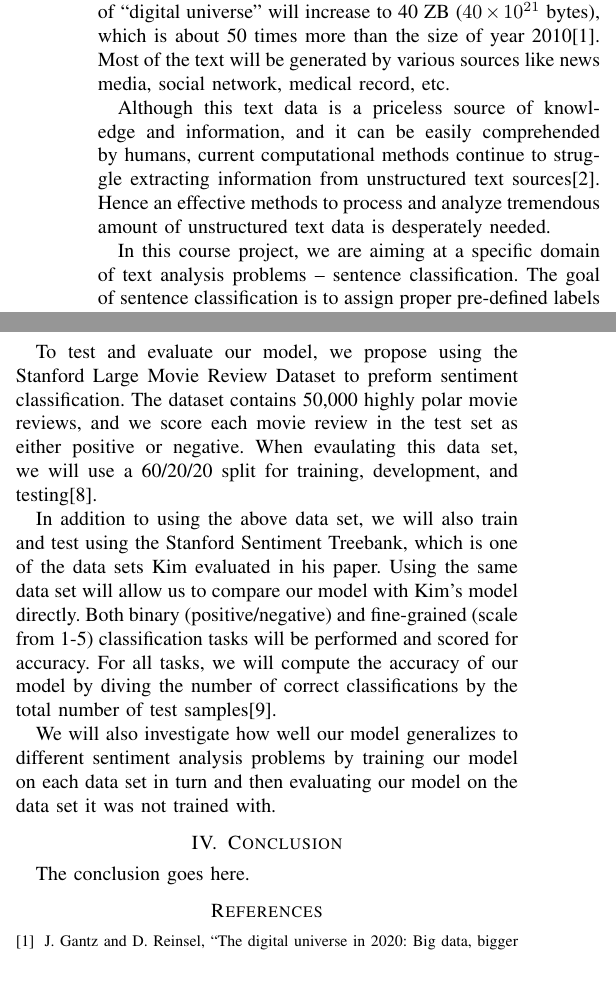
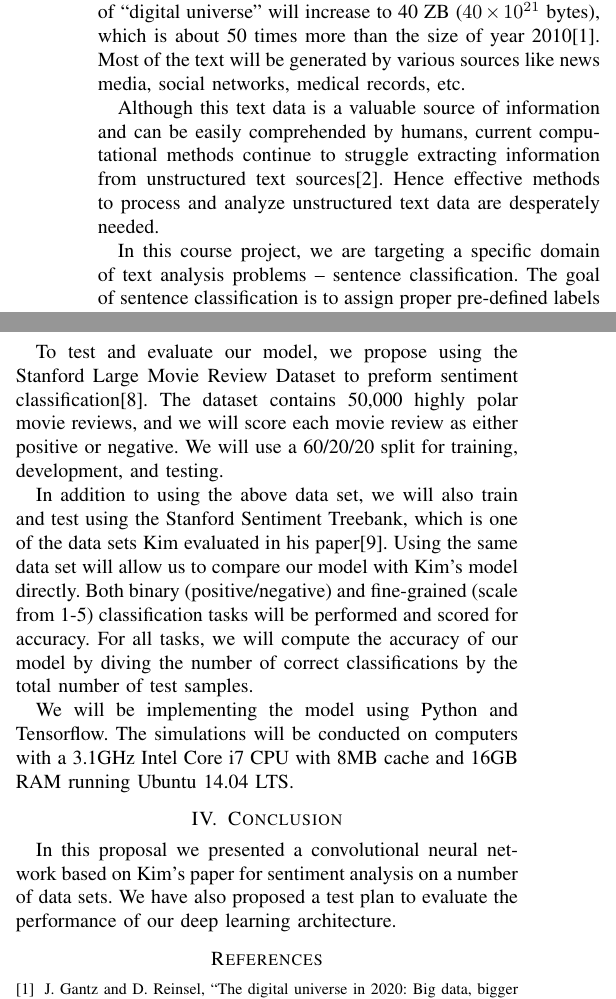
Before and after one commit to jixinfeng/EEL6935-Course-Project, a LaTeX paper (proposal/eel6935_proposal.tex): two parts of the columns of pages 1 and 2 of 2, joined at a grey line, cut so that both start at the same text, the shorter picture padded with empty space. Compiled offline with pdfLaTeX; a missing font is replaced by an installed copy or a similar font; a LaTeX package or settings file that is missing is left out.

Commit message:
final edits on proposal

```diff
--- a/proposal/eel6935_proposal.tex
+++ b/proposal/eel6935_proposal.tex
@@ -41,15 +41,15 @@
     total data volume of ``digital universe'' will increase to 40 ZB
     ($40\times 10^{21}$ bytes), which is about 50 times more than the size of
     year 2010\cite{gantz2012digital}. Most of the text will be generated by various
-    sources like news media, social network, medical record, etc.
+    sources like news media, social networks, medical records, etc.
 
-    Although this text data is a priceless source of knowledge and information,
-    and it can be easily comprehended by humans, current computational methods
+    Although this text data is a valuable source of information
+    and can be easily comprehended by humans, current computational methods
     continue to struggle extracting information from unstructured text sources\cite{mitchell2015}.
-    Hence an effective methods to process and analyze tremendous
-    amount of unstructured text data is desperately needed.
+    Hence effective methods to process and analyze unstructured text data are
+    desperately needed.
 
-    In this course project, we are aiming at a specific domain of text analysis
+    In this course project, we are targeting a specific domain of text analysis
     problems -- sentence classification. The goal of sentence classification is to assign
     proper pre-defined labels to a given sentence, so that the main subject of the
     sentence can be represented and then categorized\cite{allahyari2017brief}.
@@ -155,23 +155,26 @@ In addition, we constrain $l_2$-norms of the weight vectors by rescaling $w$ to
 
 \section{Proposed Simulation Scenarios}
       To test and evaluate our model, we propose using the Stanford Large Movie Review
-      Dataset to preform sentiment classification. The dataset contains 50,000 highly polar
-      movie reviews, and we score each movie review in the test set as either positive or
-      negative. When evaulating this data set, we will use a 60/20/20 split for training,
-      development, and testing\cite{maas-EtAl:2011:ACL-HLT2011}.
+      Dataset to preform sentiment classification\cite{maas-EtAl:2011:ACL-HLT2011}.
+      The dataset contains 50,000 highly polar
+      movie reviews, and we will score each movie review as either positive or
+      negative. We will use a 60/20/20 split for training, development, and testing.
 
       In addition to using the above data set, we will also train and test using the Stanford Sentiment
-      Treebank, which is one of the data sets Kim evaluated in his paper. Using the same data set
+      Treebank, which is one of the data sets Kim evaluated in his paper\cite{sentimenttreebank}.
+      Using the same data set
       will allow us to compare our model with Kim's model directly. Both binary (positive/negative)
       and fine-grained (scale from 1-5) classification tasks will be performed and scored for accuracy.
       For all tasks, we will compute the accuracy of our model by diving the number of correct classifications
-      by the total number of test samples\cite{sentimenttreebank}.
+      by the total number of test samples.
 
-      We will also investigate how well our model generalizes to different sentiment analysis problems
-      by training our model on each data set in turn and then evaluating our model on the data set it
-      was not trained with.
+      We will be implementing the model using Python and Tensorflow. The simulations will be conducted on
+      computers with a 3.1GHz Intel Core i7 CPU with 8MB cache and 16GB RAM running Ubuntu 14.04 LTS.
+
 \section{Conclusion}
-The conclusion goes here.
+In this proposal we presented a convolutional neural network based on Kim's paper for sentiment
+analysis on a number of data sets. We have also proposed a test plan to evaluate the performance of our
+deep learning architecture.
 
 \bibliographystyle{IEEEtran}
 \bibliography{eel6935_proposal}
```
Also changed, not shown: proposal/eel6935_proposal.tex (4 more changed lines).
